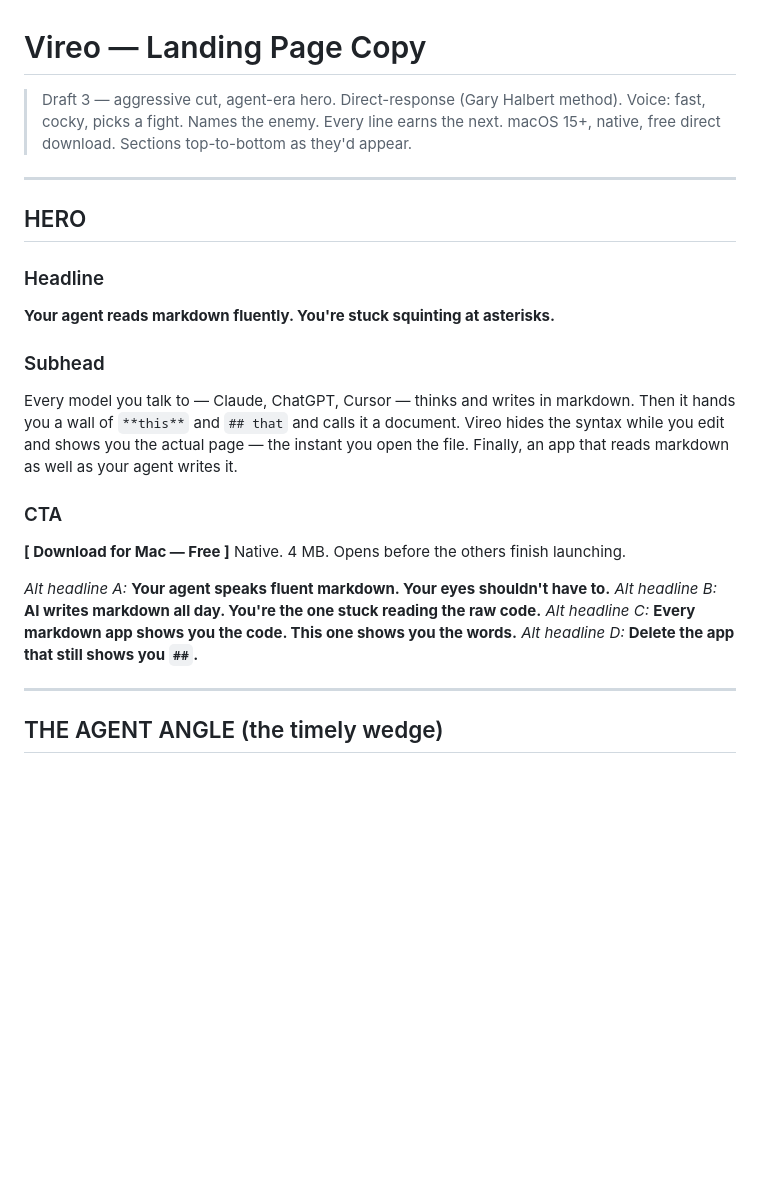
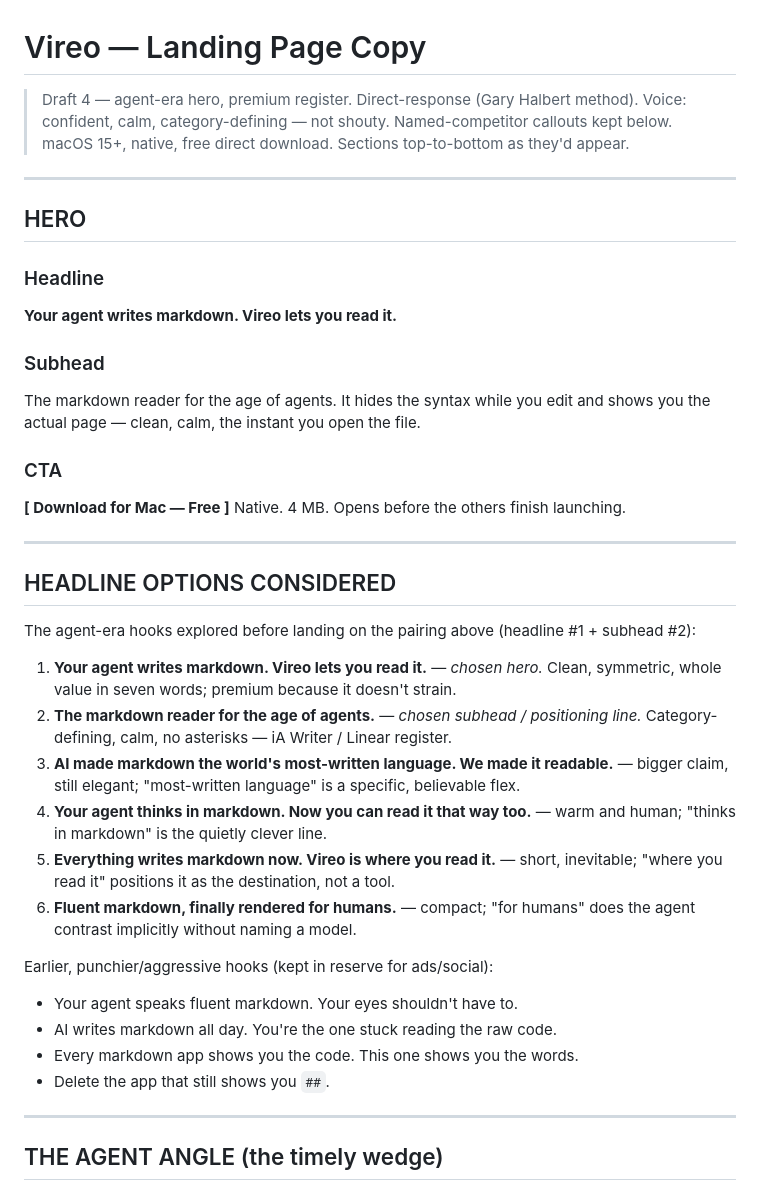
Before and after one commit to rauschermate/vireo, a Markdown page: docs/landing-page.md, the part around the change. Drawn GitHub-style; blank space fills up the shorter version.

Commit message:
docs: premium agent-era hero + headline options section
Hero = "Your agent writes markdown. Vireo lets you read it." with
positioning subhead "The markdown reader for the age of agents."
Adds a Headline Options Considered section banking the six premium
candidates. Draft 4.

Co-Authored-By: Claude Opus 4.8 (1M context) <noreply@anthropic.com>

```diff
--- a/docs/landing-page.md
+++ b/docs/landing-page.md
@@ -1,7 +1,7 @@
 # Vireo — Landing Page Copy
 
-> Draft 3 — aggressive cut, agent-era hero. Direct-response (Gary Halbert method).
-> Voice: fast, cocky, picks a fight. Names the enemy. Every line earns the next.
+> Draft 4 — agent-era hero, premium register. Direct-response (Gary Halbert method).
+> Voice: confident, calm, category-defining — not shouty. Named-competitor callouts kept below.
 > macOS 15+, native, free direct download. Sections top-to-bottom as they'd appear.
 
 ---
@@ -10,21 +10,35 @@
 
 ### Headline
 
-**Your agent reads markdown fluently. You're stuck squinting at asterisks.**
+**Your agent writes markdown. Vireo lets you read it.**
 
 ### Subhead
 
-Every model you talk to — Claude, ChatGPT, Cursor — thinks and writes in markdown. Then it hands you a wall of `**this**` and `## that` and calls it a document. Vireo hides the syntax while you edit and shows you the actual page — the instant you open the file. Finally, an app that reads markdown as well as your agent writes it.
+The markdown reader for the age of agents. It hides the syntax while you edit and shows you the actual page — clean, calm, the instant you open the file.
 
 ### CTA
 
 **[ Download for Mac — Free ]**
 Native. 4 MB. Opens before the others finish launching.
 
-*Alt headline A:* **Your agent speaks fluent markdown. Your eyes shouldn't have to.**
-*Alt headline B:* **AI writes markdown all day. You're the one stuck reading the raw code.**
-*Alt headline C:* **Every markdown app shows you the code. This one shows you the words.**
-*Alt headline D:* **Delete the app that still shows you `##`.**
+---
+
+## HEADLINE OPTIONS CONSIDERED
+
+The agent-era hooks explored before landing on the pairing above (headline #1 + subhead #2):
+
+1. **Your agent writes markdown. Vireo lets you read it.** — *chosen hero.* Clean, symmetric, whole value in seven words; premium because it doesn't strain.
+2. **The markdown reader for the age of agents.** — *chosen subhead / positioning line.* Category-defining, calm, no asterisks — iA Writer / Linear register.
+3. **AI made markdown the world's most-written language. We made it readable.** — bigger claim, still elegant; "most-written language" is a specific, believable flex.
+4. **Your agent thinks in markdown. Now you can read it that way too.** — warm and human; "thinks in markdown" is the quietly clever line.
+5. **Everything writes markdown now. Vireo is where you read it.** — short, inevitable; "where you read it" positions it as the destination, not a tool.
+6. **Fluent markdown, finally rendered for humans.** — compact; "for humans" does the agent contrast implicitly without naming a model.
+
+Earlier, punchier/aggressive hooks (kept in reserve for ads/social):
+- Your agent speaks fluent markdown. Your eyes shouldn't have to.
+- AI writes markdown all day. You're the one stuck reading the raw code.
+- Every markdown app shows you the code. This one shows you the words.
+- Delete the app that still shows you `##`.
 
 ---
 
```
